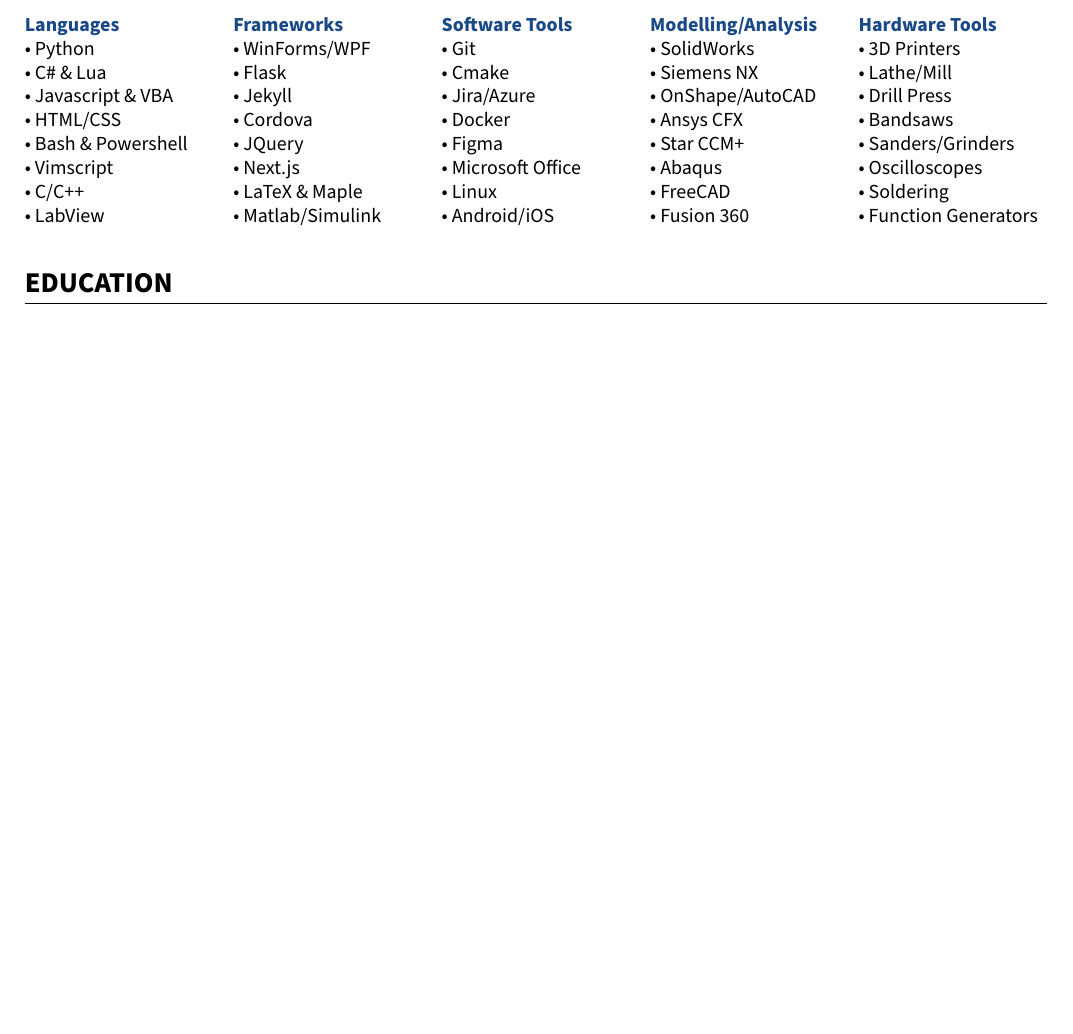
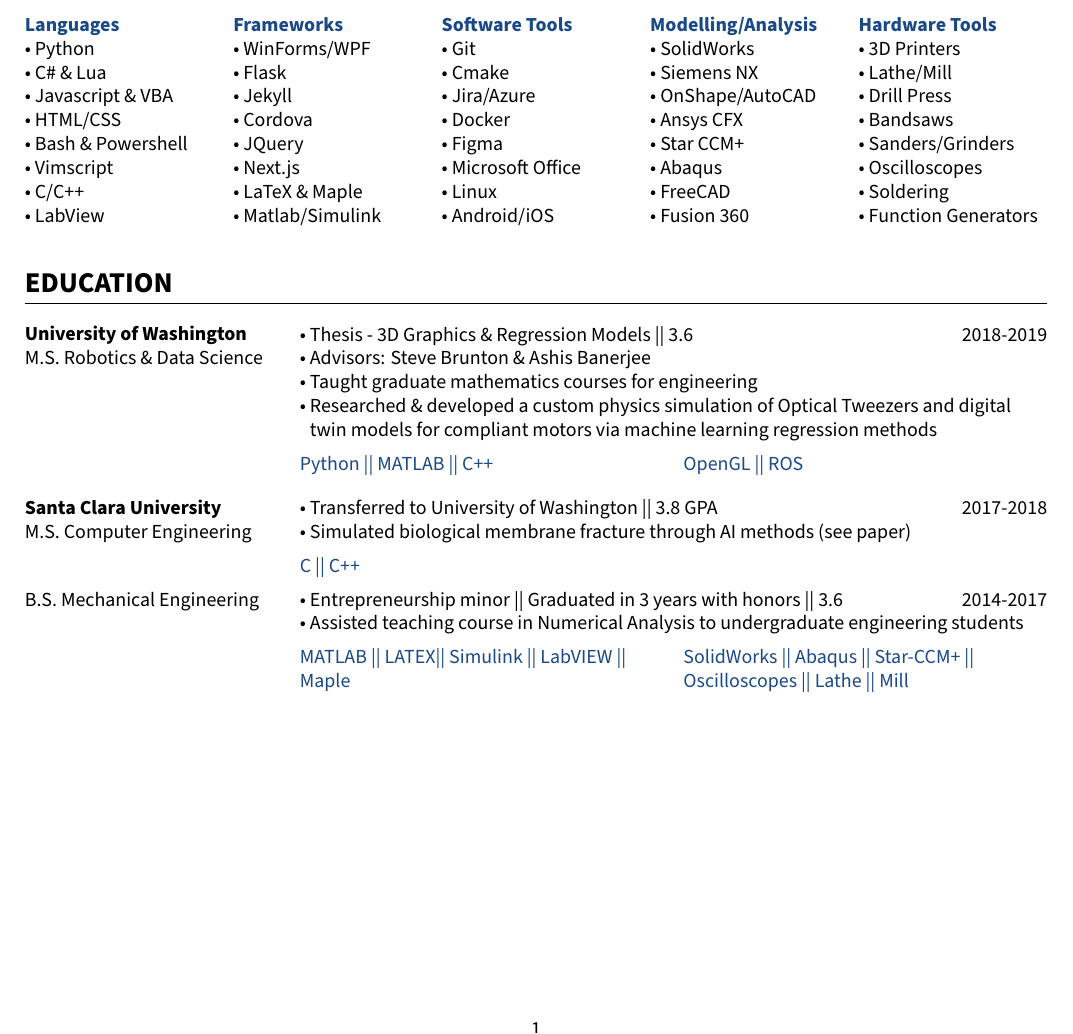
Before and after one commit to ab12gu/personal-resume, a LaTeX document (document.tex, which reads content/education.tex): part of the page before the commit and part of page 1 of 2 after it, cut so that both start at the same text, the shorter picture padded with empty space. Compiled offline with XeLaTeX; a missing font is replaced by an installed copy or a similar font.

Commit message:
Finish education section

```diff
--- a/content/education.tex
+++ b/content/education.tex
@@ -1 +1,87 @@
 \section*{EDUCATION}
+
+%%%%%%%%%%%%%%%%%%%%%%%%%%%%%%%%%%%%%%%%%%%%%%%%%%%%%%%%%%%%%%%%%%%%%%%%%%%
+% University of Washington
+%%%%%%%%%%%%%%%%%%%%%%%%%%%%%%%%%%%%%%%%%%%%%%%%%%%%%%%%%%%%%%%%%%%%%%%%%%%
+
+\begin{paracol}{2}
+
+    \begin{leftcolumn}
+        {\bfseries University of Washington } \\
+        M.S. Robotics \& Data Science
+    \end{leftcolumn}
+
+    \begin{rightcolumn}
+        \begin{itemize}
+            \item Thesis - 3D Graphics \& Regression Models || 3.6
+            \hfill 2018-2019
+            \item Advisors: Steve Brunton \& Ashis Banerjee
+            \item Taught graduate mathematics courses for engineering
+            \item Researched \& developed a custom physics simulation of Optical Tweezers and digital twin models for compliant motors via machine learning regression methods
+        \end{itemize}
+    \end{rightcolumn}
+\end{paracol}
+
+\begin{skillcol}
+    \begin{column} \end{column}
+    \begin{column}
+        Python || MATLAB || C++
+    \end{column}
+    \begin{column}
+        OpenGL || ROS
+    \end{column}
+\end{skillcol}
+
+
+%%%%%%%%%%%%%%%%%%%%%%%%%%%%%%%%%%%%%%%%%%%%%%%%%%%%%%%%%%%%%%%%%%%%%%%%%%%
+% Santa Clara University
+%%%%%%%%%%%%%%%%%%%%%%%%%%%%%%%%%%%%%%%%%%%%%%%%%%%%%%%%%%%%%%%%%%%%%%%%%%%
+
+\begin{paracol}{2}
+    \begin{column}
+        {\bfseries Santa Clara University } \\
+        M.S. Computer Engineering
+    \end{column}
+
+    \begin{column}
+        \begin{itemize}
+            \item Transferred to University of Washington || 3.8 GPA
+            \hfill 2017-2018
+            \item Simulated biological membrane fracture through AI methods (see paper)
+        \end{itemize}
+    \end{column}
+\end{paracol}
+
+\begin{skillcol}
+    \begin{column}
+    \end{column}
+    \begin{column}
+        C || C++
+    \end{column}
+\end{skillcol}
+
+\vspace{-0.5em}
+\begin{paracol}{2}
+    \begin{column}
+        B.S. Mechanical Engineering
+    \end{column}
+
+    \begin{column}
+        \begin{itemize}
+            \item Entrepreneurship minor || Graduated in 3 years with honors || 3.6
+            \hfill 2014-2017
+            \item Assisted teaching course in Numerical Analysis to undergraduate engineering students
+        \end{itemize}
+    \end{column}
+\end{paracol}
+
+\begin{skillcol}
+    \begin{column}
+    \end{column}
+    \begin{column}
+        MATLAB || LATEX|| Simulink || LabVIEW || Maple
+    \end{column}
+    \begin{column}
+        SolidWorks || Abaqus || Star-CCM+ || Oscilloscopes || Lathe || Mill
+    \end{column}
+\end{skillcol}
```
